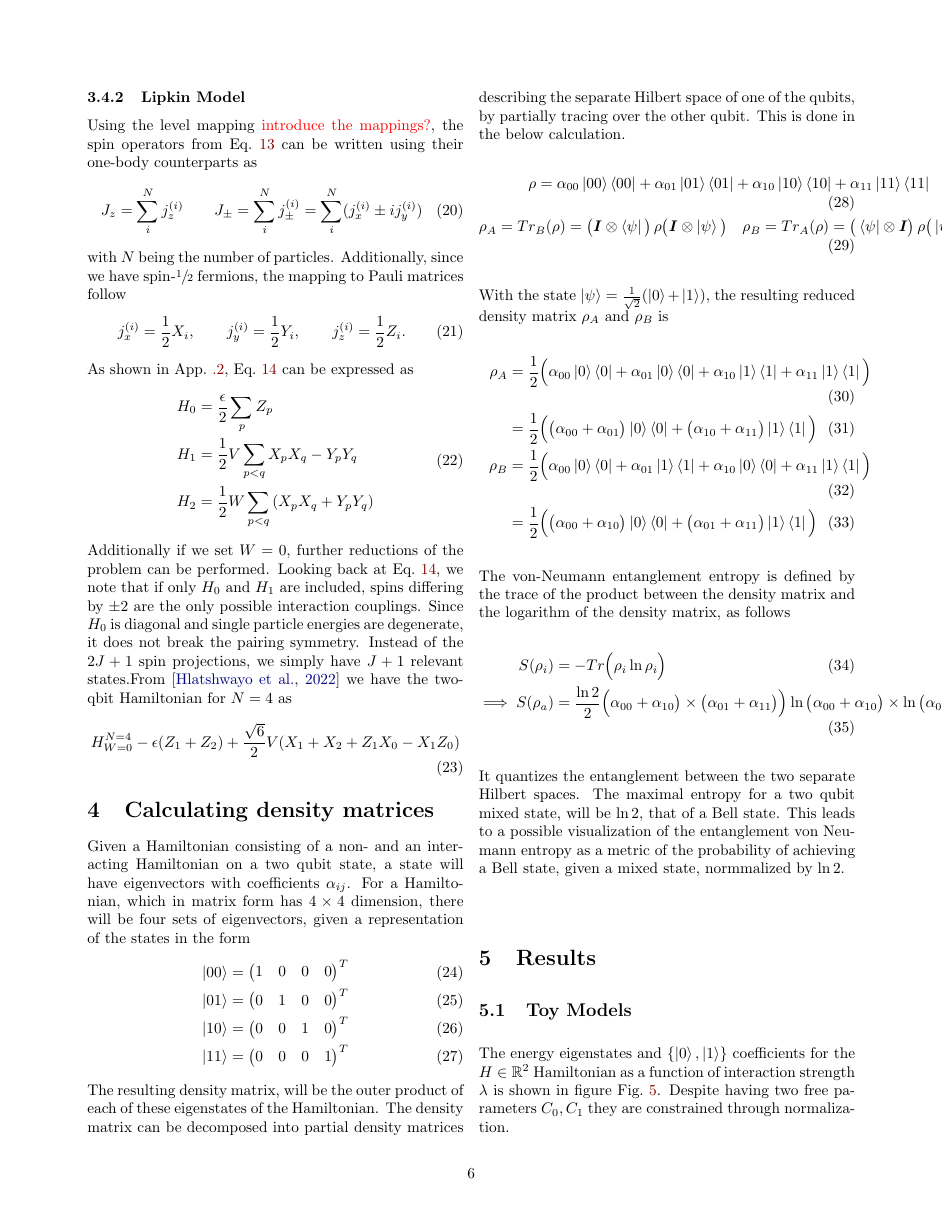
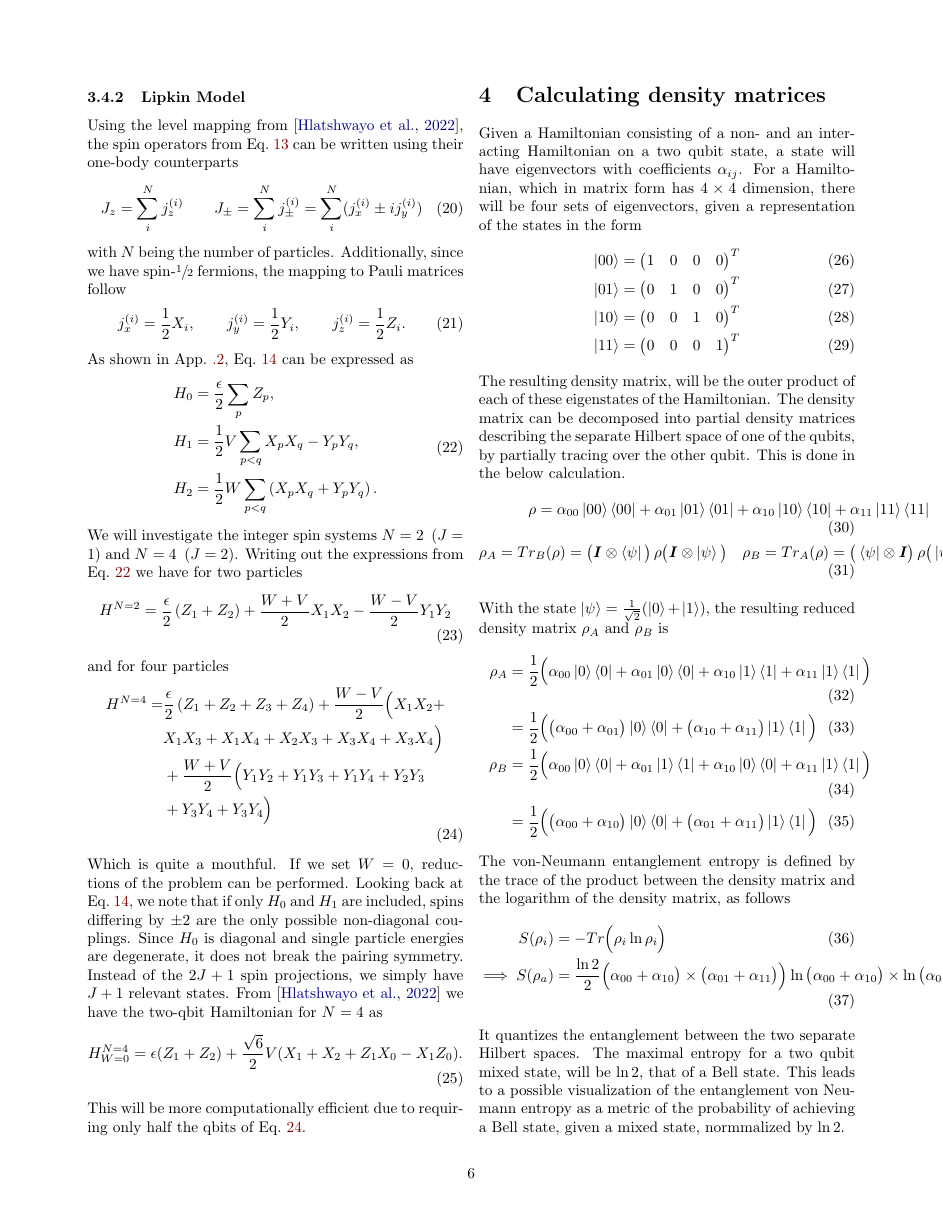
Before and after one commit to hkve/Lipkin-Model-FYS5419, a LaTeX paper (tex/main.tex, which reads tex/sections/quantum_systems.tex): page 6 of 10. Compiled offline with pdfLaTeX.

Commit message:
Fiksa fortegn og skrev om lipkin hammer

```diff
--- a/tex/sections/quantum_systems.tex
+++ b/tex/sections/quantum_systems.tex
@@ -153,7 +153,7 @@ For $H_1$ we use the same trick to fill the diagonal, defining $V_+ = (V_{11} +
 
 Show explicit $2\times 2$ and $4\times 4$ expressions with Pauli matrices.
 \subsubsection{Lipkin Model}
-Using the level mapping \comment{introduce the mappings?}, the spin operators from \cref{eq:theo:quasi_spin_definitions} can be written using their one-body counterparts as
+Using the level mapping from \citep{hlatshwayoSimulatingExcitedStates2022}, the spin operators from \cref{eq:theo:quasi_spin_definitions} can be written using their one-body counterparts
 \begin{align}
     J_z = \sum_{i}^{N} \spinsmall{z}{i} \hspace{20px} J_\pm = \sum_i^N \spinsmall{\pm}{i} = \sum_i^N (\spinsmall{x}{i}\pm i\spinsmall{y}{i}) \label[eq]{eq:met:quasispin_to_onebody_mapping}
 \end{align}
@@ -164,15 +164,30 @@ with $N$ being the number of particles. Additionally, since we have spin-$\sfrac
 As shown in \cref{sec:app:pauliencoding_detailed}, \cref{eq:theo:lipkin_quasispin_hamiltonian} can be expressed as
 \begin{align}
     \begin{split}\label[eq]{eq:met:lipkin_pauli_hamiltonian}
-        H_0 &= \frac{\epsilon}{2}\sum_{p}Z_p  \\
-        H_1 &= \frac{1}{2}V \sum_{p < q} X_p X_q - Y_p Y_q \\
-        H_2 &= \frac{1}{2}W \sum_{p < q} \pclosed{ X_p X_q + Y_p Y_q }
+        H_0 &= \frac{\epsilon}{2}\sum_{p}Z_p,  \\
+        H_1 &= \frac{1}{2}V \sum_{p < q} X_p X_q - Y_p Y_q, \\
+        H_2 &= \frac{1}{2}W \sum_{p < q} \pclosed{ X_p X_q + Y_p Y_q }.
     \end{split}
 \end{align}
-Additionally if we set $W = 0$, further reductions of the problem can be performed. Looking back at \cref{eq:theo:lipkin_quasispin_hamiltonian}, we note that if only $H_0$ and $H_1$ are included,  spins differing by $\pm2$ are the only possible interaction couplings. Since $H_0$ is diagonal and single particle energies are degenerate, it does not break the pairing symmetry. Instead of the $2J+1$ spin projections, we simply have $J+1$ relevant states.From \citep{hlatshwayoSimulatingExcitedStates2022} we have the two-qbit Hamiltonian for $N=4$ as
+We will investigate the integer spin systems $N=2\hspace{5px}(J=1)$ and $N=4\hspace{5px}(J=2)$. Writing out the expressions from \cref{eq:met:lipkin_pauli_hamiltonian} we have for two particles
 \begin{align}
-    H_{W=0}^{N=4}-\epsilon(Z_1 + Z_2) + \frac{\sqrt{6}}{2}V (X_1 + X_2 + Z_1 X_0 - X_1 Z_0) \label[eq]{eq:met:lipkin_N4_smart_hamiltonian}
+    H^{N=2} = \frac{\epsilon}{2}\pclosed{Z_1 + Z_2} + \frac{W+V}{2} X_1 X_2 - \frac{W-V}{2} Y_1 Y_2 \label[eq]{eq:met:lipkin_N4_dumb}
 \end{align}
+and for four particles
+\begin{align}
+    \begin{split} \label[eq]{eq:met:lipkin_N4_dumb}
+        H^{N=4} =& \frac{\epsilon}{2}\pclosed{Z_1 + Z_2 + Z_3 + Z_4} + \frac{W-V}{2}\Big( X_1 X_2 +\\
+        & X_1 X_3 + X_1 X_4 + X_2 X_3 + X_3 X_4 + X_3 X_4
+        \Big) \\
+        &+ \frac{W+V}{2}\Big( Y_1 Y_2 + Y_1 Y_3 + Y_1 Y_4 + Y_2 Y_3 \\
+        & + Y_3 Y_4 + Y_3 Y_4\Big)
+    \end{split}
+\end{align}
+Which is quite a mouthful. If we set $W = 0$, reductions of the problem can be performed. Looking back at \cref{eq:theo:lipkin_quasispin_hamiltonian}, we note that if only $H_0$ and $H_1$ are included,  spins differing by $\pm2$ are the only possible non-diagonal couplings. Since $H_0$ is diagonal and single particle energies are degenerate, it does not break the pairing symmetry. Instead of the $2J+1$ spin projections, we simply have $J+1$ relevant states. From \citep{hlatshwayoSimulatingExcitedStates2022} we have the two-qbit Hamiltonian for $N=4$ as
+\begin{align}
+    H_{W=0}^{N=4} = \epsilon(Z_1 + Z_2) + \frac{\sqrt{6}}{2}V (X_1 + X_2 + Z_1 X_0 - X_1 Z_0). \label[eq]{eq:met:lipkin_N4_smart_hamiltonian}
+\end{align}
+This will be more computationally efficient due to requiring only half the qbits of \cref{eq:met:lipkin_N4_dumb}.
 
 \section{Calculating density matrices}
 Given a Hamiltonian consisting of a non- and an interacting Hamiltonian on a two qubit state, a state will have eigenvectors with coefficients $\alpha_{ij}$. For a Hamiltonian, which in matrix form has $4\times 4$ dimension, there will be four sets of eigenvectors, given a representation of the states in the form
```
Also changed, not shown: 2 other files.
